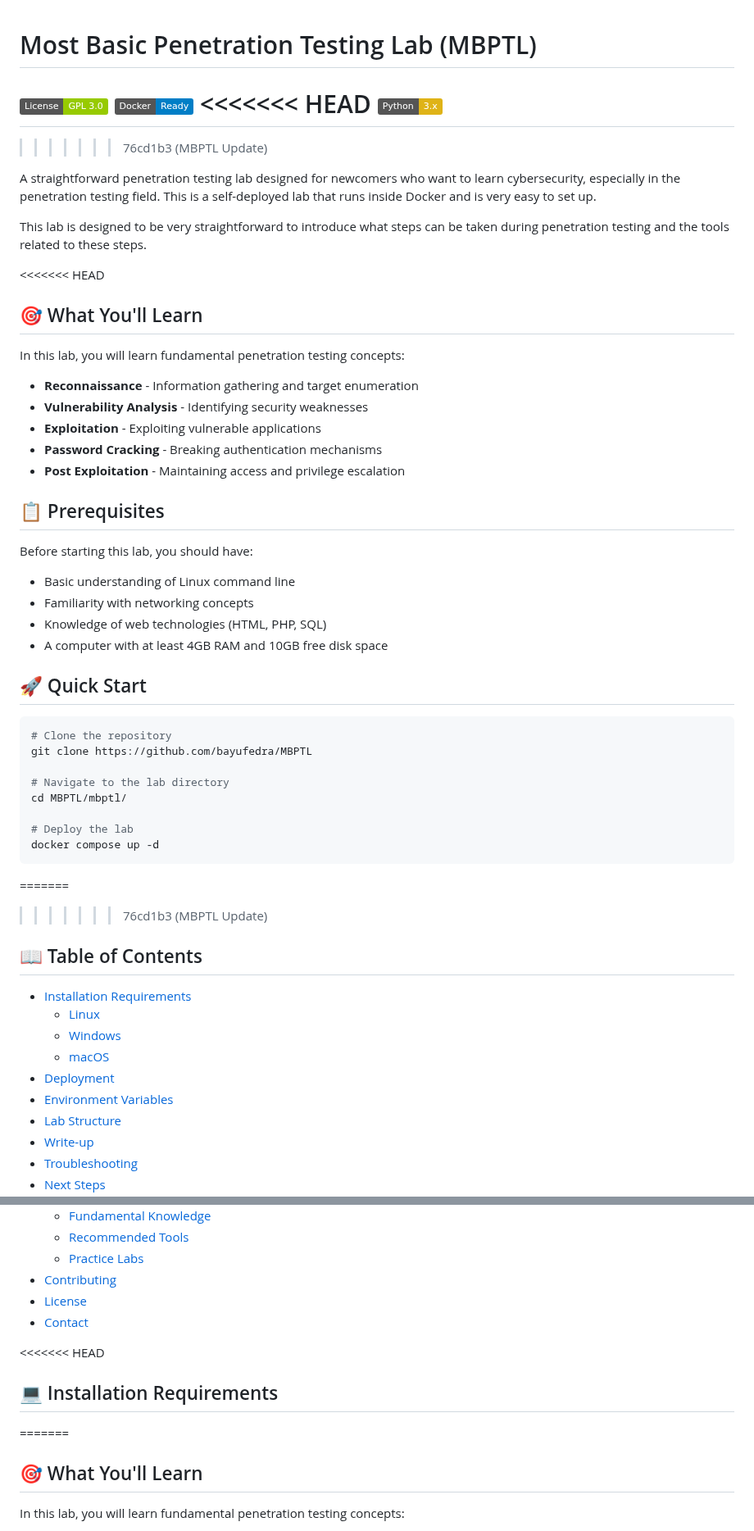
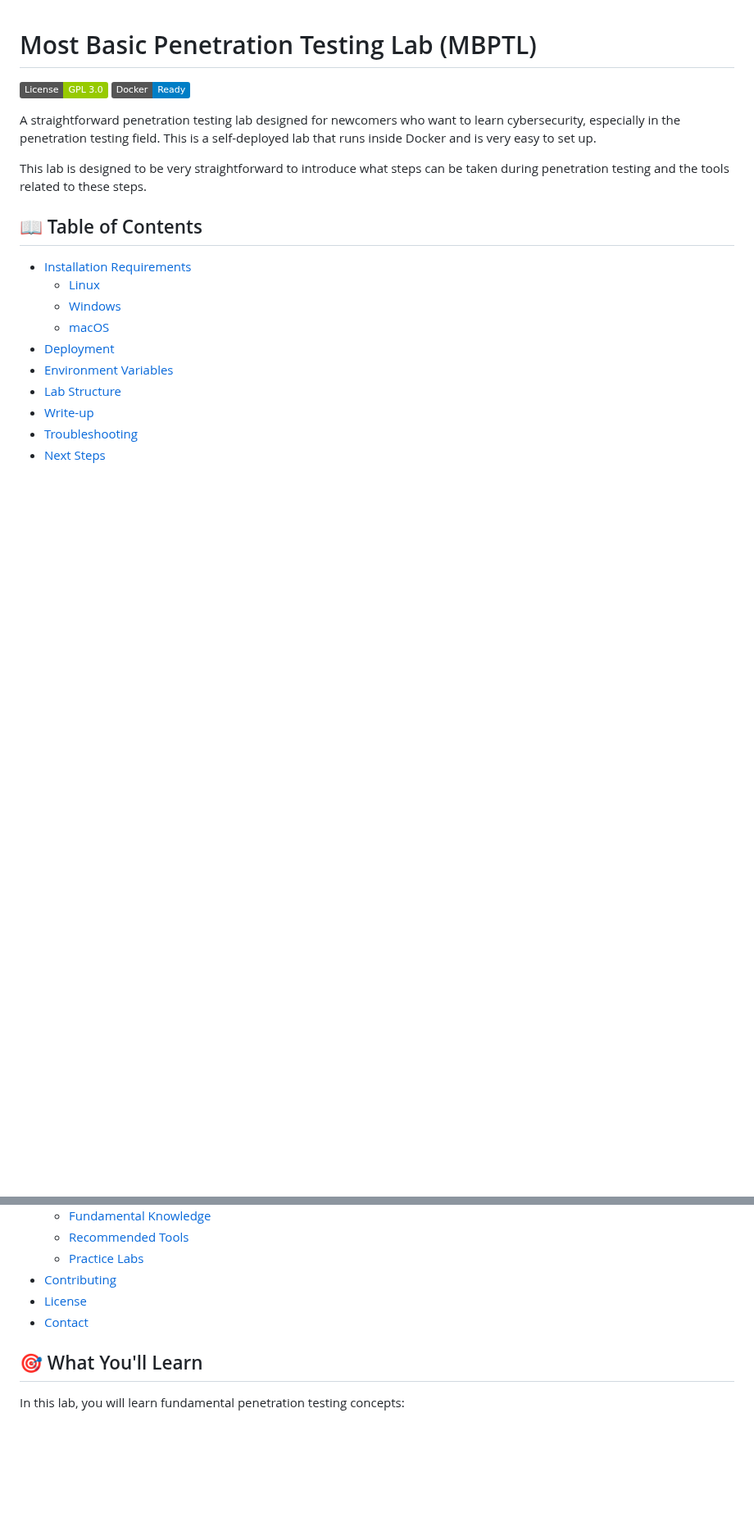
Before and after one commit to bayufedra/MBPTL, a Markdown page: README.md, 2 parts joined by grey strips. Shown at 82% size. Rendered like a GitHub page; badges without logos; blank space fills up the shorter version.

````diff
--- a/README.md
+++ b/README.md
@@ -2,50 +2,11 @@
 
 [![License: GPL-3.0](https://img.shields.io/badge/License-GPL%203.0-green.svg)](https://opensource.org/licenses/GPL-3.0)
 [![Docker](https://img.shields.io/badge/Docker-Ready-blue.svg)](https://www.docker.com/)
-<<<<<<< HEAD
-[![Python](https://img.shields.io/badge/Python-3.x-yellow.svg)](https://www.python.org/)
-=======
->>>>>>> 76cd1b3 (MBPTL Update)
 
 A straightforward penetration testing lab designed for newcomers who want to learn cybersecurity, especially in the penetration testing field. This is a self-deployed lab that runs inside Docker and is very easy to set up.
 
 This lab is designed to be very straightforward to introduce what steps can be taken during penetration testing and the tools related to these steps.
 
-<<<<<<< HEAD
-## 🎯 What You'll Learn
-
-In this lab, you will learn fundamental penetration testing concepts:
-
-- **Reconnaissance** - Information gathering and target enumeration
-- **Vulnerability Analysis** - Identifying security weaknesses
-- **Exploitation** - Exploiting vulnerable applications
-- **Password Cracking** - Breaking authentication mechanisms
-- **Post Exploitation** - Maintaining access and privilege escalation
-
-## 📋 Prerequisites
-
-Before starting this lab, you should have:
-
-- Basic understanding of Linux command line
-- Familiarity with networking concepts
-- Knowledge of web technologies (HTML, PHP, SQL)
-- A computer with at least 4GB RAM and 10GB free disk space
-
-## 🚀 Quick Start
-
-```bash
-# Clone the repository
-git clone https://github.com/bayufedra/MBPTL
-
-# Navigate to the lab directory
-cd MBPTL/mbptl/
-
-# Deploy the lab
-docker compose up -d
-```
-
-=======
->>>>>>> 76cd1b3 (MBPTL Update)
 ## 📖 Table of Contents
 
 - [Installation Requirements](#installation-requirements)
@@ -65,10 +26,6 @@ docker compose up -d
 - [License](#license)
 - [Contact](#contact)
 
-<<<<<<< HEAD
-## 💻 Installation Requirements
-
-=======
 ## 🎯 What You'll Learn
 
 In this lab, you will learn fundamental penetration testing concepts:
````
Also changed, not shown: other parts of README.md (+0 -50 lines).
